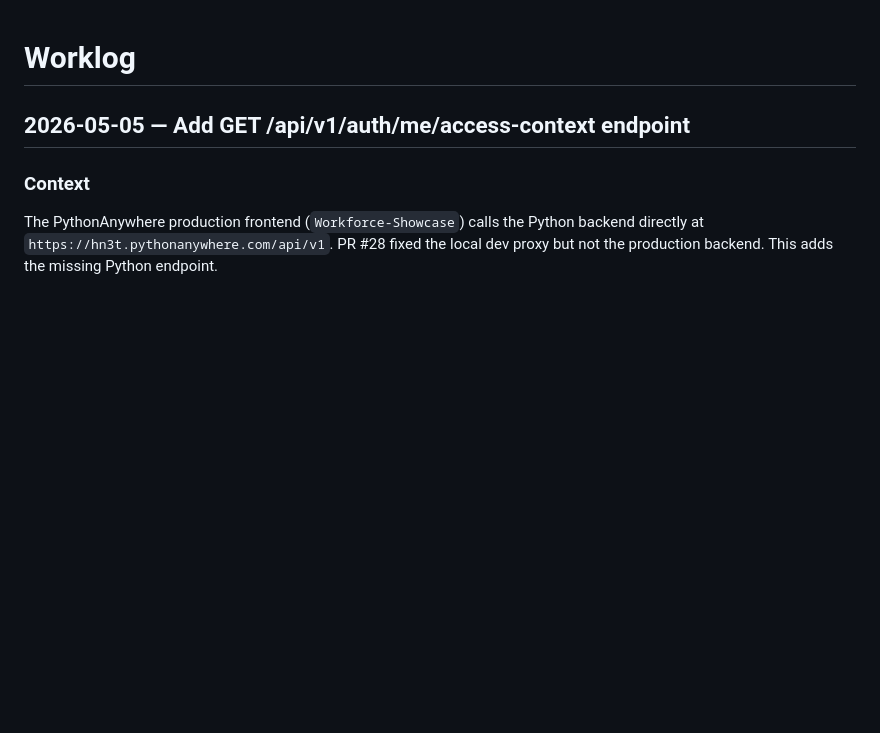
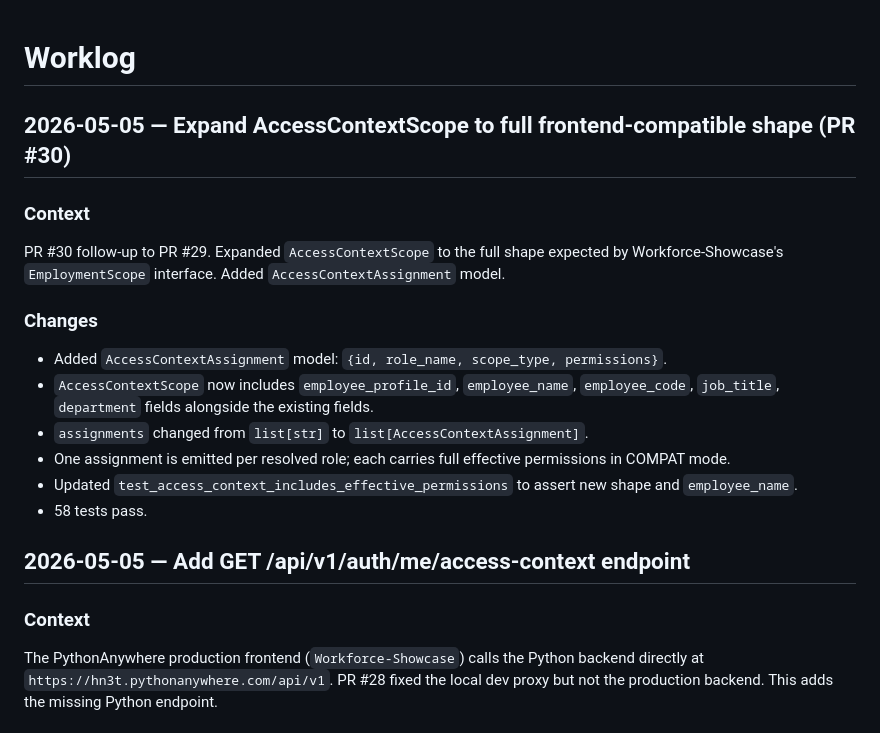
Before and after one commit to hn3tdevops-jpg/Workforce-backup, a Markdown page: docs/WORKLOG.md, the part around the change. Drawn GitHub-style; blank space fills up the shorter version.

Commit message:
docs: add WORKLOG entry for PR #30 AccessContextScope expansion
Agent-Logs-Url: https://github.com/hn3tdevops-jpg/Workforce-backup/sessions/1884633b-7578-4e28-8662-8f0adaaf75c1

Co-authored-by: hn3tdevops-jpg <255411654+hn3tdevops-jpg@users.noreply.github.com>

```diff
--- a/docs/WORKLOG.md
+++ b/docs/WORKLOG.md
@@ -1,4 +1,19 @@
 # Worklog
+
+## 2026-05-05 — Expand AccessContextScope to full frontend-compatible shape (PR #30)
+
+### Context
+PR #30 follow-up to PR #29. Expanded `AccessContextScope` to the full shape expected by
+Workforce-Showcase's `EmploymentScope` interface. Added `AccessContextAssignment` model.
+
+### Changes
+- Added `AccessContextAssignment` model: `{id, role_name, scope_type, permissions}`.
+- `AccessContextScope` now includes `employee_profile_id`, `employee_name`, `employee_code`,
+  `job_title`, `department` fields alongside the existing fields.
+- `assignments` changed from `list[str]` to `list[AccessContextAssignment]`.
+- One assignment is emitted per resolved role; each carries full effective permissions in COMPAT mode.
+- Updated `test_access_context_includes_effective_permissions` to assert new shape and `employee_name`.
+- 58 tests pass.
 
 ## 2026-05-05 — Add GET /api/v1/auth/me/access-context endpoint
 
```
